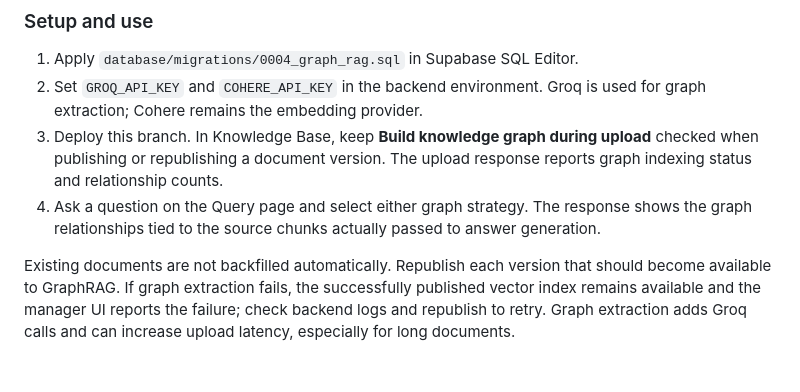
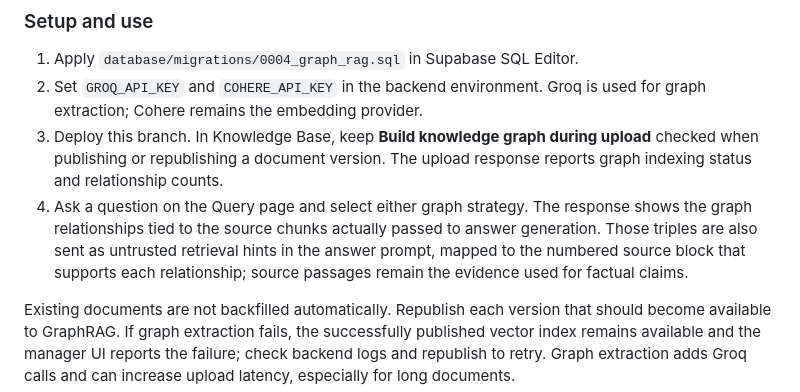
Before and after one commit to AadCode7/Pharma_RAG, a Markdown page: README.md, the part around the change. GitHub-like rendering; blank space fills up the shorter version.

Commit message:
Explain graph hints in grounded answer generation

```diff
--- a/README.md
+++ b/README.md
@@ -133,7 +133,7 @@ This branch adds two selectable query strategies:
 1. Apply `database/migrations/0004_graph_rag.sql` in Supabase SQL Editor.
 2. Set `GROQ_API_KEY` and `COHERE_API_KEY` in the backend environment. Groq is used for graph extraction; Cohere remains the embedding provider.
 3. Deploy this branch. In Knowledge Base, keep **Build knowledge graph during upload** checked when publishing or republishing a document version. The upload response reports graph indexing status and relationship counts.
-4. Ask a question on the Query page and select either graph strategy. The response shows the graph relationships tied to the source chunks actually passed to answer generation.
+4. Ask a question on the Query page and select either graph strategy. The response shows the graph relationships tied to the source chunks actually passed to answer generation. Those triples are also sent as untrusted retrieval hints in the answer prompt, mapped to the numbered source block that supports each relationship; source passages remain the evidence used for factual claims.
 
 Existing documents are not backfilled automatically. Republish each version that should become available to GraphRAG. If graph extraction fails, the successfully published vector index remains available and the manager UI reports the failure; check backend logs and republish to retry. Graph extraction adds Groq calls and can increase upload latency, especially for long documents.
 
```
